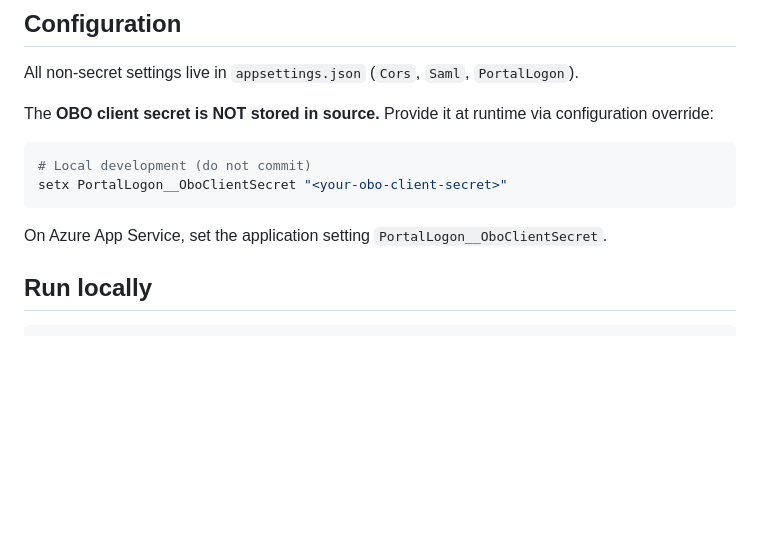
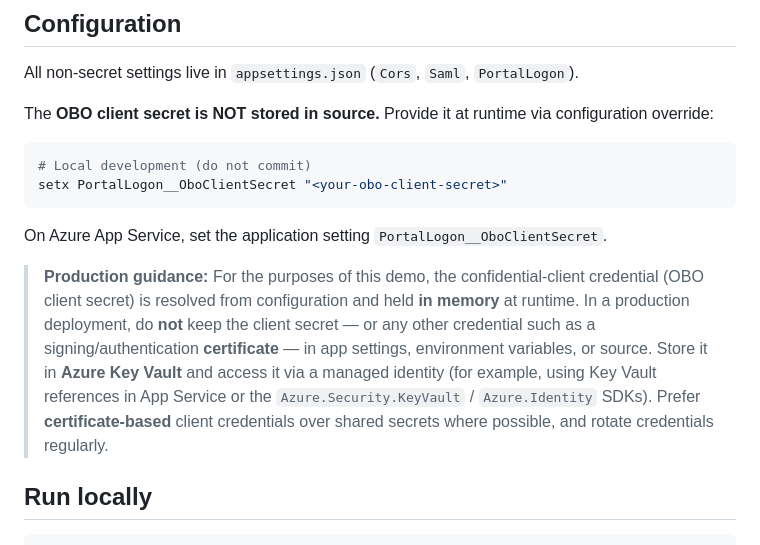
Before and after one commit to randeny/ciam, a Markdown page: saml_obo_portal/README.md, the part around the change. GitHub-like rendering; blank space fills up the shorter version.

Commit message:
docs: note Key Vault for production secrets/certs (demo uses in-memory)

````diff
--- a/saml_obo_portal/README.md
+++ b/saml_obo_portal/README.md
@@ -62,6 +62,8 @@ setx PortalLogon__OboClientSecret "<your-obo-client-secret>"
 ```
 
 On Azure App Service, set the application setting `PortalLogon__OboClientSecret`.
+
+> **Production guidance:** For the purposes of this demo, the confidential-client credential (OBO client secret) is resolved from configuration and held **in memory** at runtime. In a production deployment, do **not** keep the client secret — or any other credential such as a signing/authentication **certificate** — in app settings, environment variables, or source. Store it in **Azure Key Vault** and access it via a managed identity (for example, using Key Vault references in App Service or the `Azure.Security.KeyVault` / `Azure.Identity` SDKs). Prefer **certificate-based** client credentials over shared secrets where possible, and rotate credentials regularly.
 
 ## Run locally
 
````
